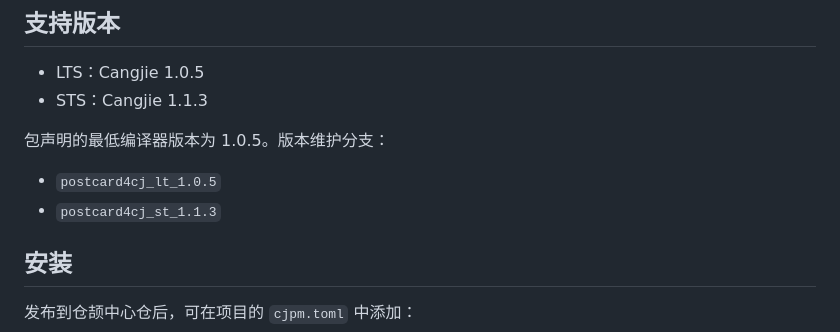
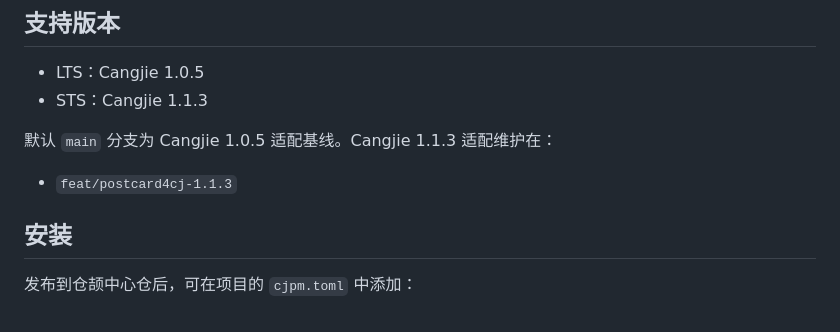
Before and after one commit to hu-qi/postcard4cj, a Markdown page: README.zh-CN.md, the part around the change. Drawn GitHub-style.

```diff
--- a/README.zh-CN.md
+++ b/README.zh-CN.md
@@ -19,10 +19,9 @@ postcard4cj 是 [`jamesmunns/postcard`](https://github.com/jamesmunns/postcard)
 - LTS：Cangjie 1.0.5
 - STS：Cangjie 1.1.3
 
-包声明的最低编译器版本为 1.0.5。版本维护分支：
+默认 `main` 分支为 Cangjie 1.0.5 适配基线。Cangjie 1.1.3 适配维护在：
 
-- `postcard4cj_lt_1.0.5`
-- `postcard4cj_st_1.1.3`
+- `feat/postcard4cj-1.1.3`
 
 ## 安装
 
```
Also changed, not shown: README.md (+3 -3 lines), doc/design.md (+2 -3 lines).
